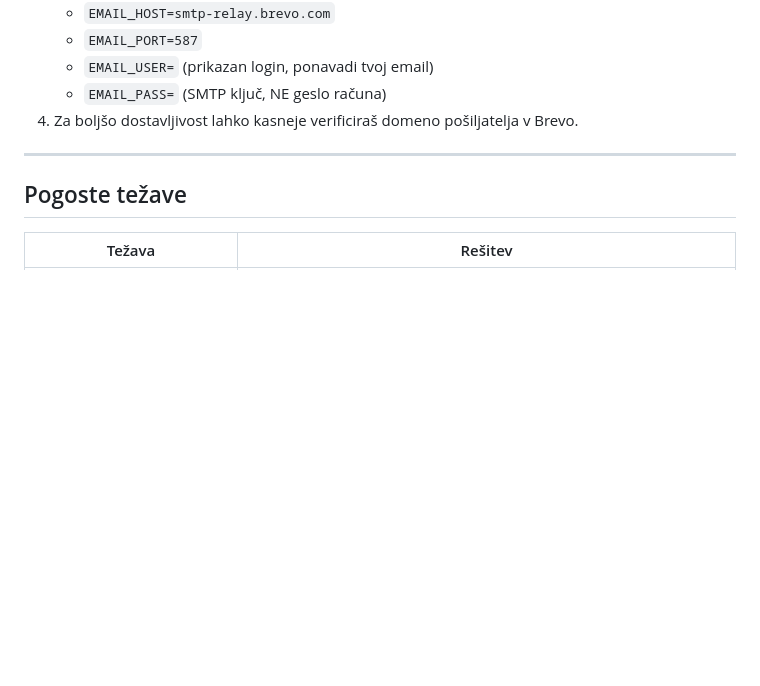
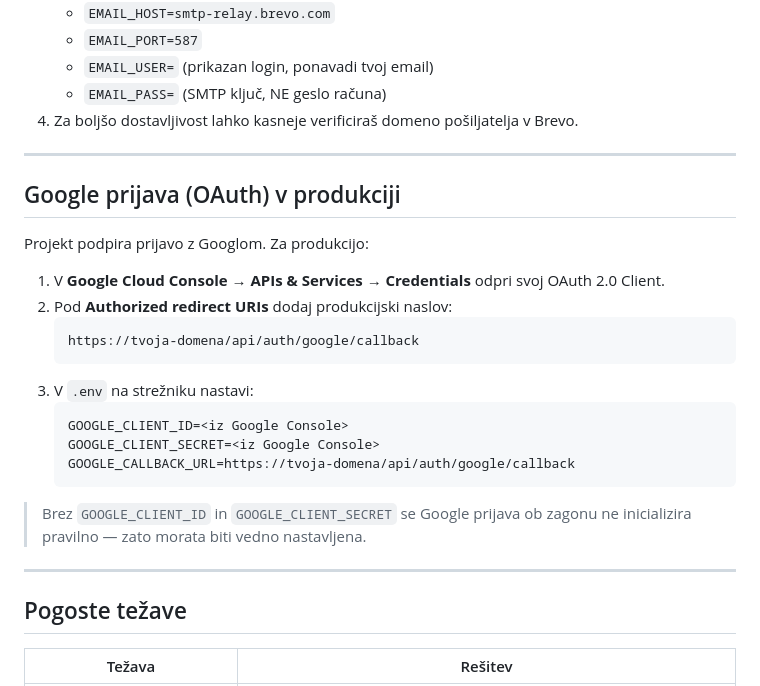
Before and after one commit to samuelperovsek/DogodkiVmojiBlizini, a Markdown page: DEPLOYMENT.md, the part around the change. GitHub-like rendering; blank space fills up the shorter version.

Commit message:
Deploy: dokumentiraj Google OAuth korak v DEPLOYMENT.md
Co-Authored-By: Claude Opus 4.8 <noreply@anthropic.com>

````diff
--- a/DEPLOYMENT.md
+++ b/DEPLOYMENT.md
@@ -226,6 +226,26 @@ Podatki v bazi in naložene slike ostanejo (so v volumes).
 
 ---
 
+## Google prijava (OAuth) v produkciji
+
+Projekt podpira prijavo z Googlom. Za produkcijo:
+
+1. V **Google Cloud Console → APIs & Services → Credentials** odpri svoj OAuth 2.0 Client.
+2. Pod **Authorized redirect URIs** dodaj produkcijski naslov:
+   ```
+   https://tvoja-domena/api/auth/google/callback
+   ```
+3. V `.env` na strežniku nastavi:
+   ```
+   GOOGLE_CLIENT_ID=<iz Google Console>
+   GOOGLE_CLIENT_SECRET=<iz Google Console>
+   GOOGLE_CALLBACK_URL=https://tvoja-domena/api/auth/google/callback
+   ```
+
+> Brez `GOOGLE_CLIENT_ID` in `GOOGLE_CLIENT_SECRET` se Google prijava ob zagonu ne inicializira pravilno — zato morata biti vedno nastavljena.
+
+---
+
 ## Pogoste težave
 
 | Težava | Rešitev |
````
